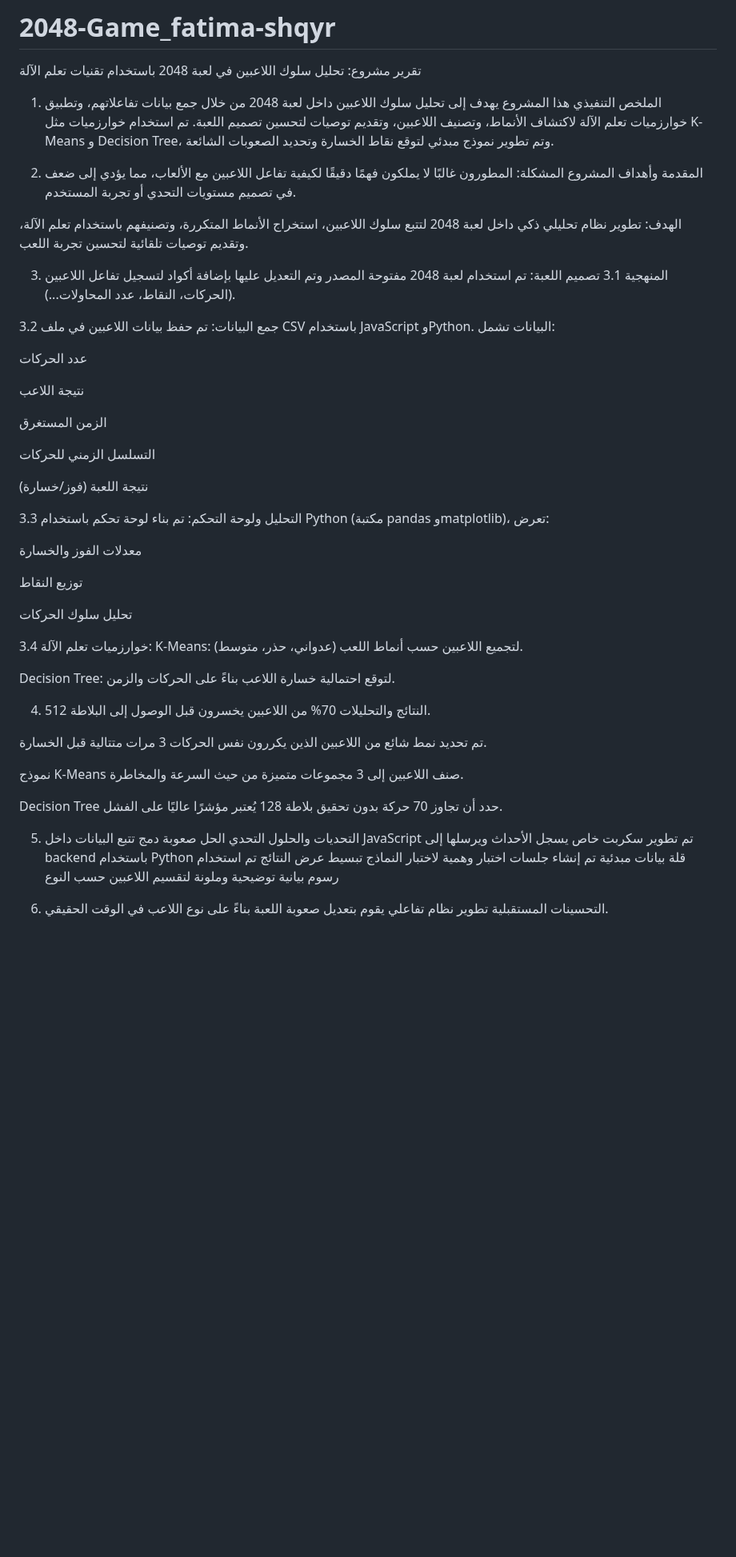
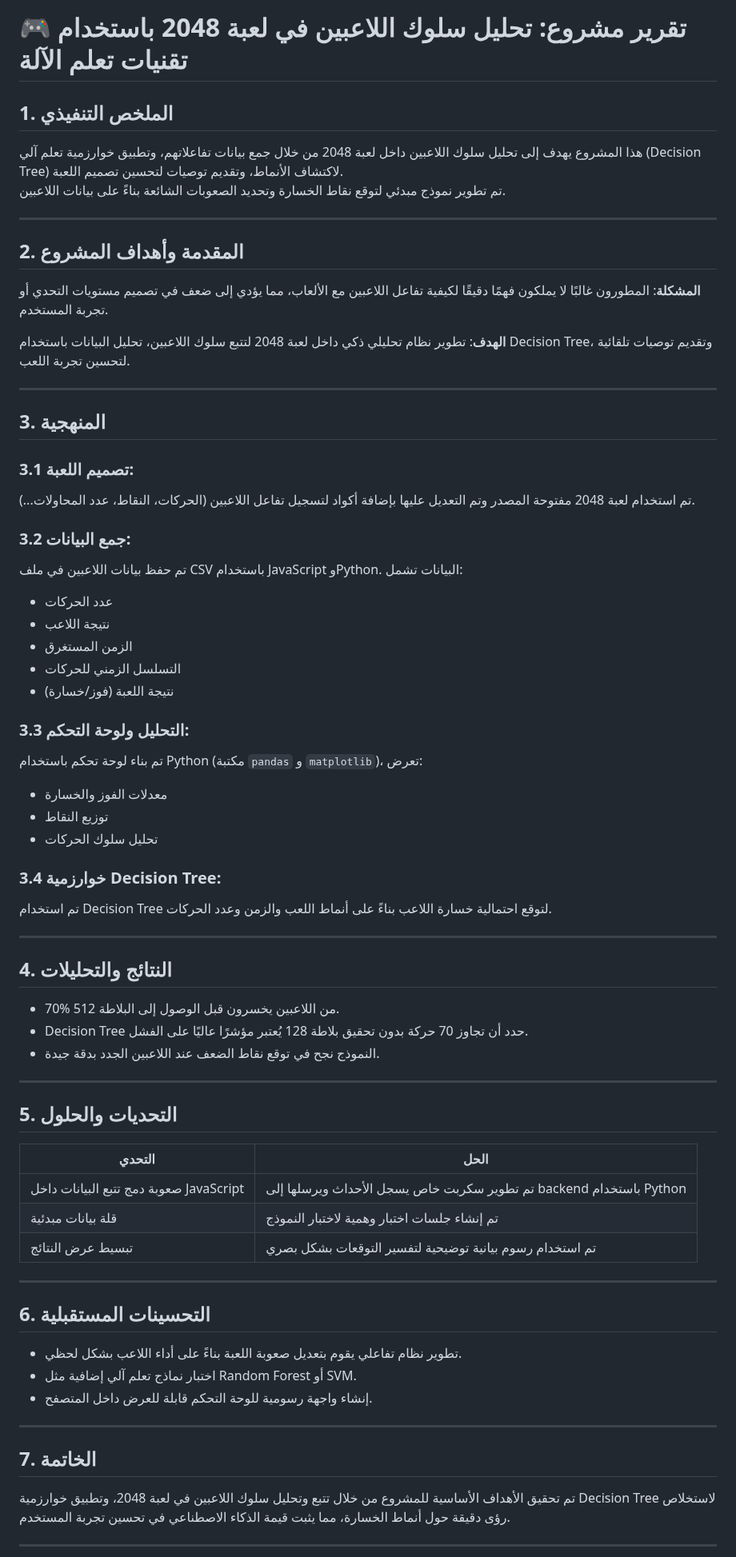
Before and after one commit to fatimaaash/2048-Game_fatima-shqyr, a Markdown page: README.md, the part around one of its changes. Shown at 80% size. GitHub-like rendering; blank space fills up the shorter version.

```diff
--- a/README.md
+++ b/README.md
@@ -1,59 +1,68 @@
-# 2048-Game_fatima-shqyr
-تقرير مشروع: تحليل سلوك اللاعبين في لعبة 2048 باستخدام تقنيات تعلم الآلة
-1. الملخص التنفيذي
-هذا المشروع يهدف إلى تحليل سلوك اللاعبين داخل لعبة 2048 من خلال جمع بيانات تفاعلاتهم، وتطبيق خوارزميات تعلم الآلة لاكتشاف الأنماط، وتصنيف اللاعبين، وتقديم توصيات لتحسين تصميم اللعبة. تم استخدام خوارزميات مثل K-Means و Decision Tree، وتم تطوير نموذج مبدئي لتوقع نقاط الخسارة وتحديد الصعوبات الشائعة.
+# 🎮 تقرير مشروع: تحليل سلوك اللاعبين في لعبة 2048 باستخدام تقنيات تعلم الآلة
 
-2. المقدمة وأهداف المشروع
-المشكلة: المطورون غالبًا لا يملكون فهمًا دقيقًا لكيفية تفاعل اللاعبين مع الألعاب، مما يؤدي إلى ضعف في تصميم مستويات التحدي أو تجربة المستخدم.
+## 1. الملخص التنفيذي
+هذا المشروع يهدف إلى تحليل سلوك اللاعبين داخل لعبة 2048 من خلال جمع بيانات تفاعلاتهم، وتطبيق خوارزمية تعلم آلي (Decision Tree) لاكتشاف الأنماط، وتقديم توصيات لتحسين تصميم اللعبة.
+تم تطوير نموذج مبدئي لتوقع نقاط الخسارة وتحديد الصعوبات الشائعة بناءً على بيانات اللاعبين.
 
-الهدف: تطوير نظام تحليلي ذكي داخل لعبة 2048 لتتبع سلوك اللاعبين، استخراج الأنماط المتكررة، وتصنيفهم باستخدام تعلم الآلة، وتقديم توصيات تلقائية لتحسين تجربة اللعب.
+---
 
-3. المنهجية
-3.1 تصميم اللعبة:
+## 2. المقدمة وأهداف المشروع
+**المشكلة**: المطورون غالبًا لا يملكون فهمًا دقيقًا لكيفية تفاعل اللاعبين مع الألعاب، مما يؤدي إلى ضعف في تصميم مستويات التحدي أو تجربة المستخدم.
+
+**الهدف**: تطوير نظام تحليلي ذكي داخل لعبة 2048 لتتبع سلوك اللاعبين، تحليل البيانات باستخدام Decision Tree، وتقديم توصيات تلقائية لتحسين تجربة اللعب.
+
+---
+
+## 3. المنهجية
+
+### 3.1 تصميم اللعبة:
 تم استخدام لعبة 2048 مفتوحة المصدر وتم التعديل عليها بإضافة أكواد لتسجيل تفاعل اللاعبين (الحركات، النقاط، عدد المحاولات...).
 
-3.2 جمع البيانات:
+### 3.2 جمع البيانات:
 تم حفظ بيانات اللاعبين في ملف CSV باستخدام JavaScript وPython. البيانات تشمل:
+- عدد الحركات
+- نتيجة اللاعب
+- الزمن المستغرق
+- التسلسل الزمني للحركات
+- نتيجة اللعبة (فوز/خسارة)
 
-عدد الحركات
+### 3.3 التحليل ولوحة التحكم:
+تم بناء لوحة تحكم باستخدام Python (مكتبة `pandas` و `matplotlib`)، تعرض:
+- معدلات الفوز والخسارة
+- توزيع النقاط
+- تحليل سلوك الحركات
 
-نتيجة اللاعب
+### 3.4 خوارزمية Decision Tree:
+تم استخدام Decision Tree لتوقع احتمالية خسارة اللاعب بناءً على أنماط اللعب والزمن وعدد الحركات.
 
-الزمن المستغرق
+---
 
-التسلسل الزمني للحركات
+## 4. النتائج والتحليلات
+- 70% من اللاعبين يخسرون قبل الوصول إلى البلاطة 512.
+- Decision Tree حدد أن تجاوز 70 حركة بدون تحقيق بلاطة 128 يُعتبر مؤشرًا عاليًا على الفشل.
+- النموذج نجح في توقع نقاط الضعف عند اللاعبين الجدد بدقة جيدة.
 
-نتيجة اللعبة (فوز/خسارة)
+---
 
-3.3 التحليل ولوحة التحكم:
-تم بناء لوحة تحكم باستخدام Python (مكتبة pandas وmatplotlib)، تعرض:
+## 5. التحديات والحلول
 
-معدلات الفوز والخسارة
+| التحدي                                   | الحل |
+|------------------------------------------|------|
+| صعوبة دمج تتبع البيانات داخل JavaScript | تم تطوير سكربت خاص يسجل الأحداث ويرسلها إلى backend باستخدام Python |
+| قلة بيانات مبدئية                        | تم إنشاء جلسات اختبار وهمية لاختبار النموذج |
+| تبسيط عرض النتائج                        | تم استخدام رسوم بيانية توضيحية لتفسير التوقعات بشكل بصري |
 
-توزيع النقاط
+---
 
-تحليل سلوك الحركات
+## 6. التحسينات المستقبلية
+- تطوير نظام تفاعلي يقوم بتعديل صعوبة اللعبة بناءً على أداء اللاعب بشكل لحظي.
+- اختبار نماذج تعلم آلي إضافية مثل Random Forest أو SVM.
+- إنشاء واجهة رسومية للوحة التحكم قابلة للعرض داخل المتصفح.
 
-3.4 خوارزميات تعلم الآلة:
-K-Means: لتجميع اللاعبين حسب أنماط اللعب (عدواني، حذر، متوسط).
+---
 
-Decision Tree: لتوقع احتمالية خسارة اللاعب بناءً على الحركات والزمن.
+## 7. الخاتمة
+تم تحقيق الأهداف الأساسية للمشروع من خلال تتبع وتحليل سلوك اللاعبين في لعبة 2048، وتطبيق خوارزمية Decision Tree لاستخلاص رؤى دقيقة حول أنماط الخسارة، مما يثبت قيمة الذكاء الاصطناعي في تحسين تجربة المستخدم.
 
-4. النتائج والتحليلات
-70% من اللاعبين يخسرون قبل الوصول إلى البلاطة 512.
+---
 
-تم تحديد نمط شائع من اللاعبين الذين يكررون نفس الحركات 3 مرات متتالية قبل الخسارة.
-
-نموذج K-Means صنف اللاعبين إلى 3 مجموعات متميزة من حيث السرعة والمخاطرة.
-
-Decision Tree حدد أن تجاوز 70 حركة بدون تحقيق بلاطة 128 يُعتبر مؤشرًا عاليًا على الفشل.
-
-5. التحديات والحلول
-التحدي	الحل
-صعوبة دمج تتبع البيانات داخل JavaScript	تم تطوير سكربت خاص يسجل الأحداث ويرسلها إلى backend باستخدام Python
-قلة بيانات مبدئية	تم إنشاء جلسات اختبار وهمية لاختبار النماذج
-تبسيط عرض النتائج	تم استخدام رسوم بيانية توضيحية وملونة لتقسيم اللاعبين حسب النوع
-
-6. التحسينات المستقبلية
-تطوير نظام تفاعلي يقوم بتعديل صعوبة اللعبة بناءً على نوع اللاعب في الوقت الحقيقي.
-
```
Also changed, not shown: other parts of README.md (+5 -15 lines).
